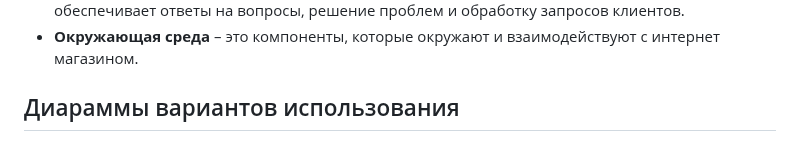
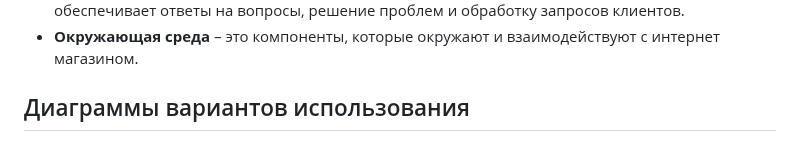
Before and after one commit to OstrichSpeed/DigitalZone, a Markdown page: README.md, the part around the change. Drawn GitHub-style.

```diff
--- a/README.md
+++ b/README.md
@@ -88,7 +88,7 @@
    - **Служба поддержки** – это группа сотрудников или автоматизированная система, предназначенная для оказания помощи и поддержки клиентам интернет-магазина. Она обеспечивает ответы на вопросы, решение проблем и обработку запросов клиентов.
    - **Окружающая среда** – это компоненты, которые окружают и взаимодействуют с интернет магазином.
 
-## Диараммы вариантов использования
+## Диаграммы вариантов использования
 ![ВИ 1](https://github.com/OstrichSpeed/DigitalZone/blob/Cleanup/2e7zZYpo2I4.jpg)
 ![ВИ 2](https://github.com/OstrichSpeed/DigitalZone/blob/Cleanup/1pgvVMPOtbc.jpg)
 
```
